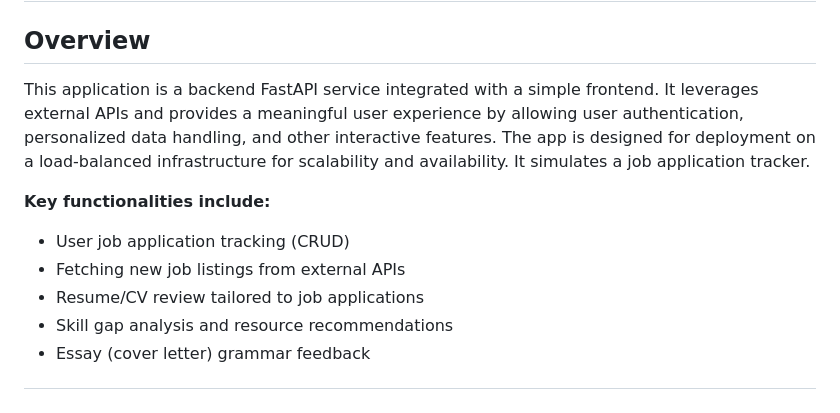
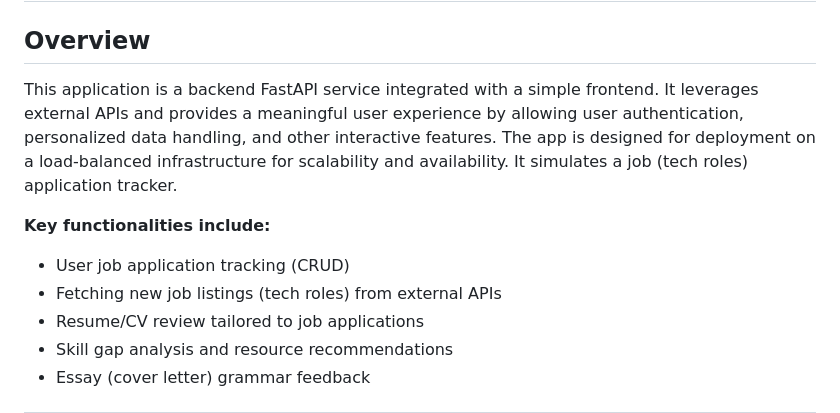
Before and after one commit to m-dhieu/Job-Application-Tracker, a Markdown page: README.md, the part around the change. Rendered like a GitHub page.

Commit message:
Project Documentation

```diff
--- a/README.md
+++ b/README.md
@@ -4,11 +4,11 @@
 ## Overview
 
 
-This application is a backend FastAPI service integrated with a simple frontend. It leverages external APIs and provides a meaningful user experience by allowing user authentication, personalized data handling, and other interactive features. The app is designed for deployment on a load-balanced infrastructure for scalability and availability. It simulates a job application tracker.
+This application is a backend FastAPI service integrated with a simple frontend. It leverages external APIs and provides a meaningful user experience by allowing user authentication, personalized data handling, and other interactive features. The app is designed for deployment on a load-balanced infrastructure for scalability and availability. It simulates a job (tech roles) application tracker.
 
 **Key functionalities include:**
 - User job application tracking (CRUD)
-- Fetching new job listings from external APIs
+- Fetching new job listings (tech roles) from external APIs
 - Resume/CV review tailored to job applications
 - Skill gap analysis and resource recommendations
 - Essay (cover letter) grammar feedback
```
